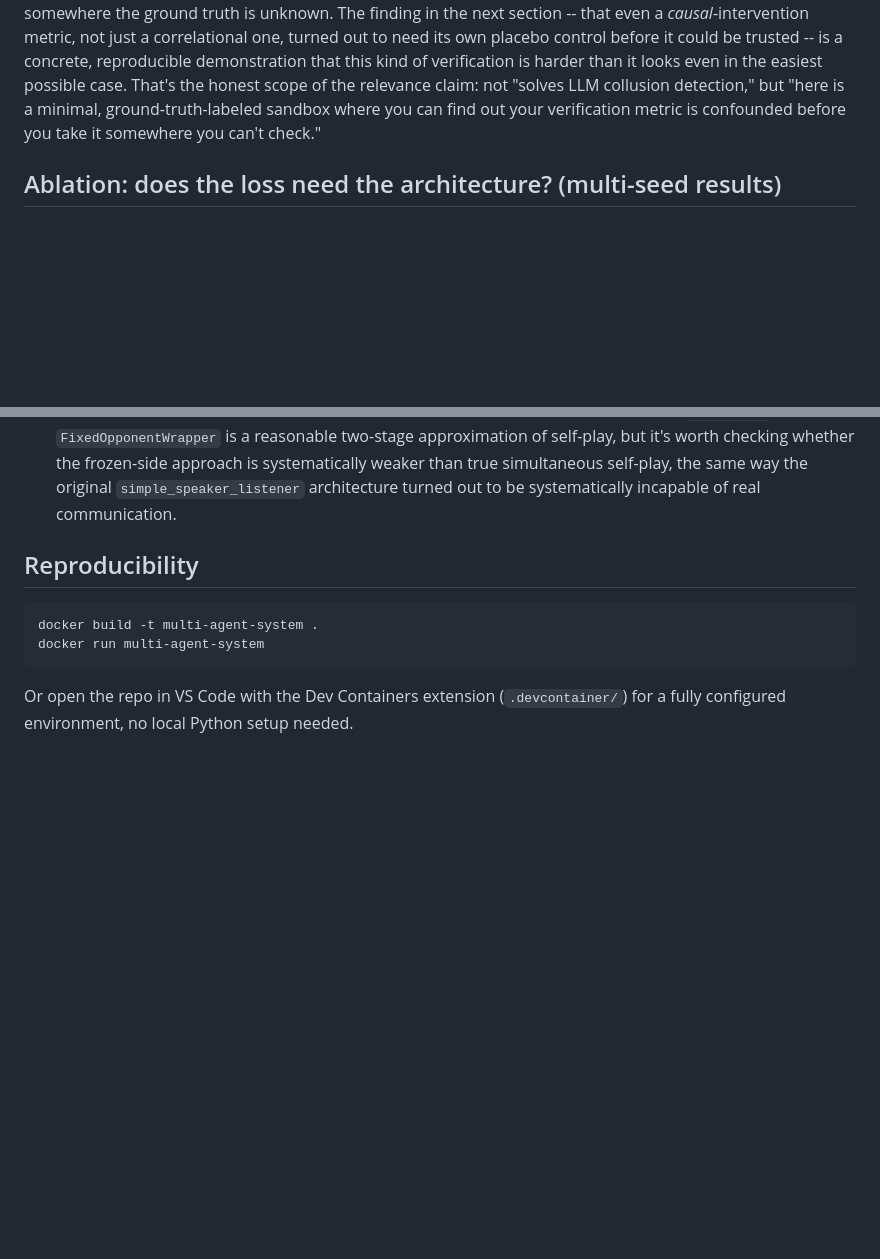
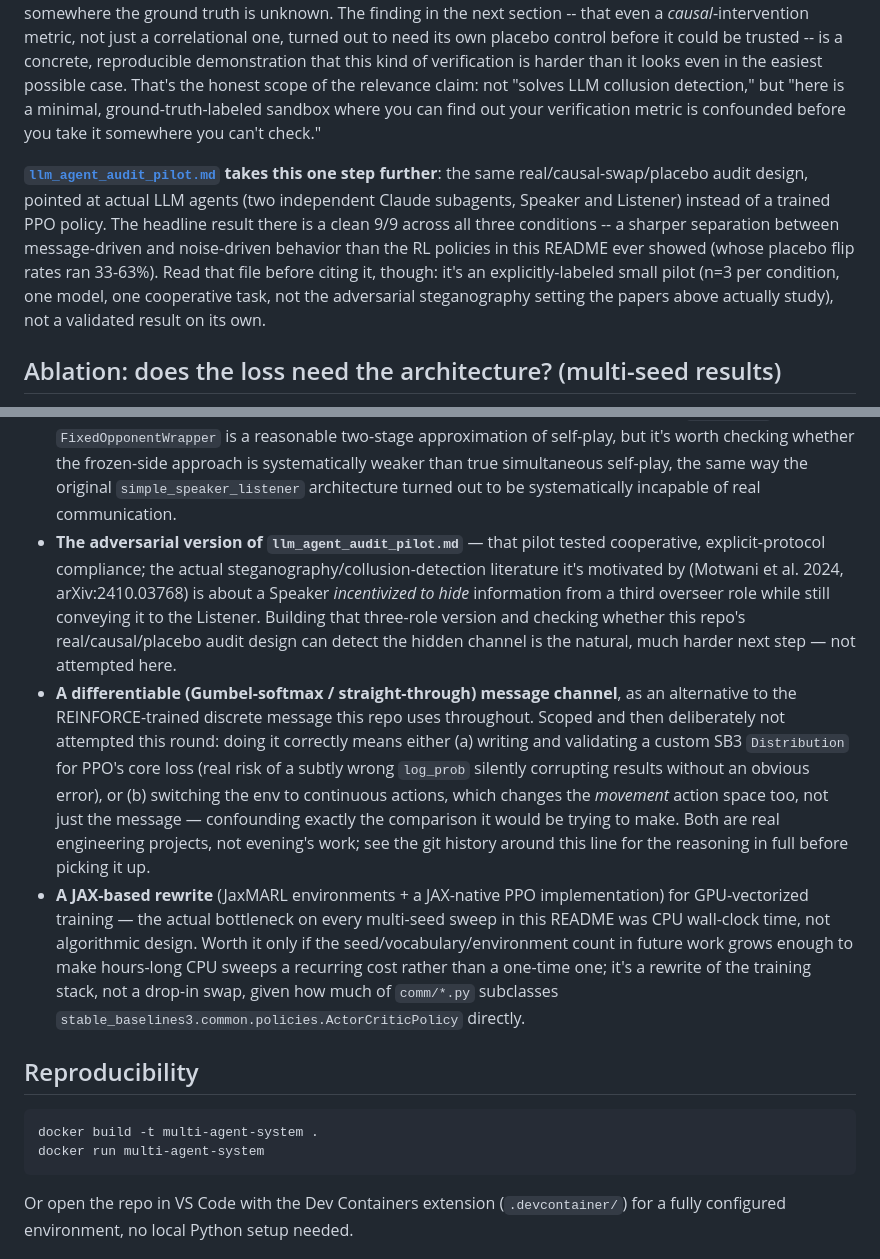
Before and after one commit to ara-5/multi-agent-system, a Markdown page: README.md, 2 parts joined by grey strips. Drawn GitHub-style; blank space fills up the shorter version.

```diff
--- a/README.md
+++ b/README.md
@@ -647,6 +647,17 @@ is a minimal, ground-truth-labeled sandbox where you can find out your
 verification metric is confounded before you take it somewhere you can't
 check."
 
+**[`llm_agent_audit_pilot.md`](llm_agent_audit_pilot.md) takes this one step
+further**: the same real/causal-swap/placebo audit design, pointed at actual
+LLM agents (two independent Claude subagents, Speaker and Listener) instead
+of a trained PPO policy. The headline result there is a clean 9/9 across all
+three conditions -- a sharper separation between message-driven and
+noise-driven behavior than the RL policies in this README ever showed (whose
+placebo flip rates ran 33-63%). Read that file before citing it, though: it's
+an explicitly-labeled small pilot (n=3 per condition, one model, one
+cooperative task, not the adversarial steganography setting the papers above
+actually study), not a validated result on its own.
+
 ## Ablation: does the loss need the architecture? (multi-seed results)
 
 *(6 seeds/condition, 120k timesteps — a reduced budget from the 300k used
@@ -814,6 +825,33 @@ communication.
   approach is systematically weaker than true simultaneous self-play, the same
   way the original `simple_speaker_listener` architecture turned out to be
   systematically incapable of real communication.
+- **The adversarial version of `llm_agent_audit_pilot.md`** — that pilot
+  tested cooperative, explicit-protocol compliance; the actual
+  steganography/collusion-detection literature it's motivated by
+  (Motwani et al. 2024, arXiv:2410.03768) is about a Speaker *incentivized to
+  hide* information from a third overseer role while still conveying it to
+  the Listener. Building that three-role version and checking whether this
+  repo's real/causal/placebo audit design can detect the hidden channel is
+  the natural, much harder next step — not attempted here.
+- **A differentiable (Gumbel-softmax / straight-through) message channel**,
+  as an alternative to the REINFORCE-trained discrete message this repo uses
+  throughout. Scoped and then deliberately not attempted this round: doing it
+  correctly means either (a) writing and validating a custom SB3
+  `Distribution` for PPO's core loss (real risk of a subtly wrong `log_prob`
+  silently corrupting results without an obvious error), or (b) switching the
+  env to continuous actions, which changes the *movement* action space too,
+  not just the message — confounding exactly the comparison it would be
+  trying to make. Both are real engineering projects, not evening's work; see
+  the git history around this line for the reasoning in full before picking
+  it up.
+- **A JAX-based rewrite** (JaxMARL environments + a JAX-native PPO
+  implementation) for GPU-vectorized training — the actual bottleneck on
+  every multi-seed sweep in this README was CPU wall-clock time, not
+  algorithmic design. Worth it only if the seed/vocabulary/environment count
+  in future work grows enough to make hours-long CPU sweeps a recurring cost
+  rather than a one-time one; it's a rewrite of the training stack, not a
+  drop-in swap, given how much of `comm/*.py` subclasses
+  `stable_baselines3.common.policies.ActorCriticPolicy` directly.
 
 ## Reproducibility
 
```
Also changed, not shown: llm_agent_audit_pilot.md (added, +149 -0 lines).
